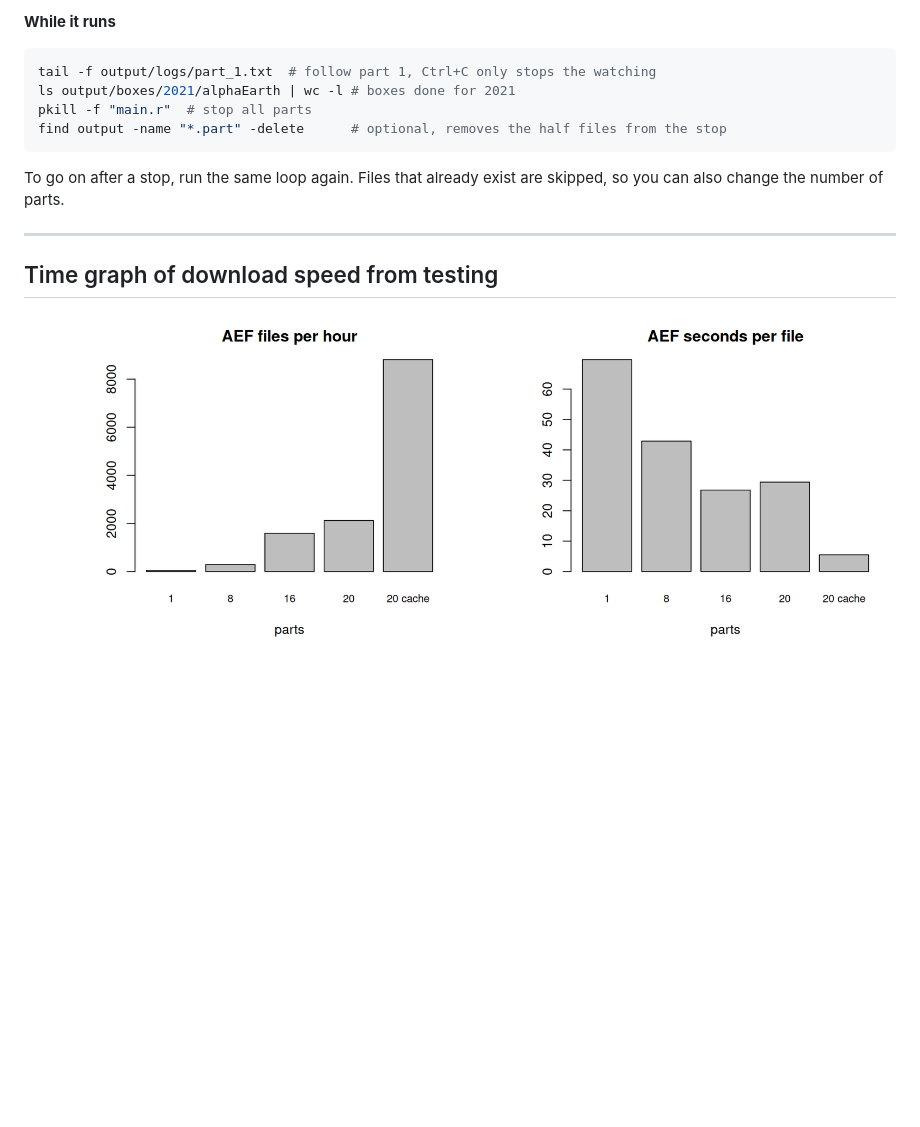
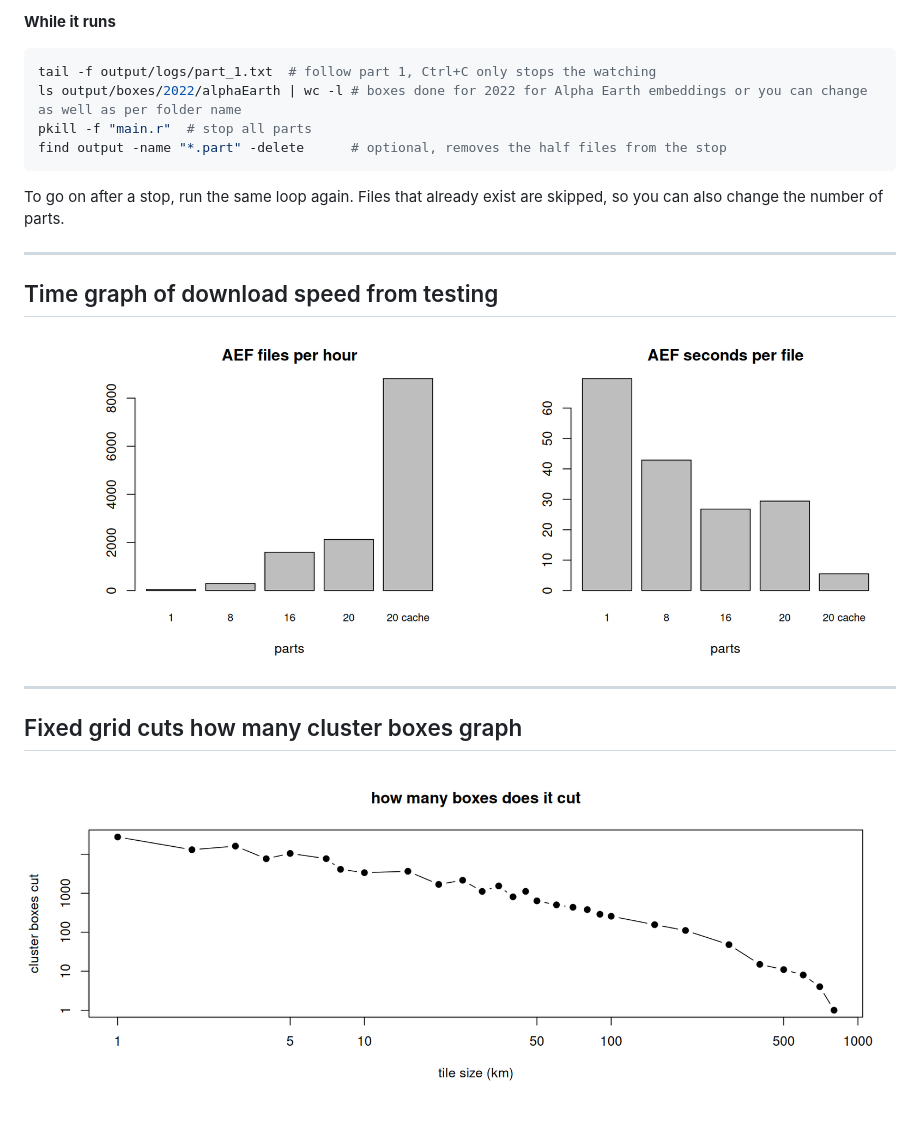
Before and after one commit to TRON-151/Embedding_BWI_pro_download, a Markdown page: README.md, the part around the change. GitHub-like rendering; pictures changed too: Scripts/box_cutting_graph.png (added); blank space fills up the shorter version.

````diff
--- a/README.md
+++ b/README.md
@@ -88,7 +88,7 @@ n=16; for i in $(seq 1 $n); do nohup Rscript main.r $i $n > output/logs/part_$i.
 
 ```bash
 tail -f output/logs/part_1.txt  # follow part 1, Ctrl+C only stops the watching
-ls output/boxes/2021/alphaEarth | wc -l # boxes done for 2021
+ls output/boxes/2022/alphaEarth | wc -l # boxes done for 2022 for Alpha Earth embeddings or you can change as well as per folder name
 pkill -f "main.r"  # stop all parts
 find output -name "*.part" -delete      # optional, removes the half files from the stop
 ```
@@ -100,4 +100,11 @@ To go on after a stop, run the same loop again. Files that already exist are ski
 
 ## Time graph of download speed from testing
 
-![Download speed of AEF and TESSERA](Scripts/timing_plot.png)
+![Download speed of AEF](Scripts/timing_plot.png)
+
+
+---
+
+## Fixed grid cuts how many cluster boxes graph
+
+![Boxes cut for different levels of fixed grid size](Scripts/box_cutting_graph.png)
````
Also changed, not shown: 6 other files.
